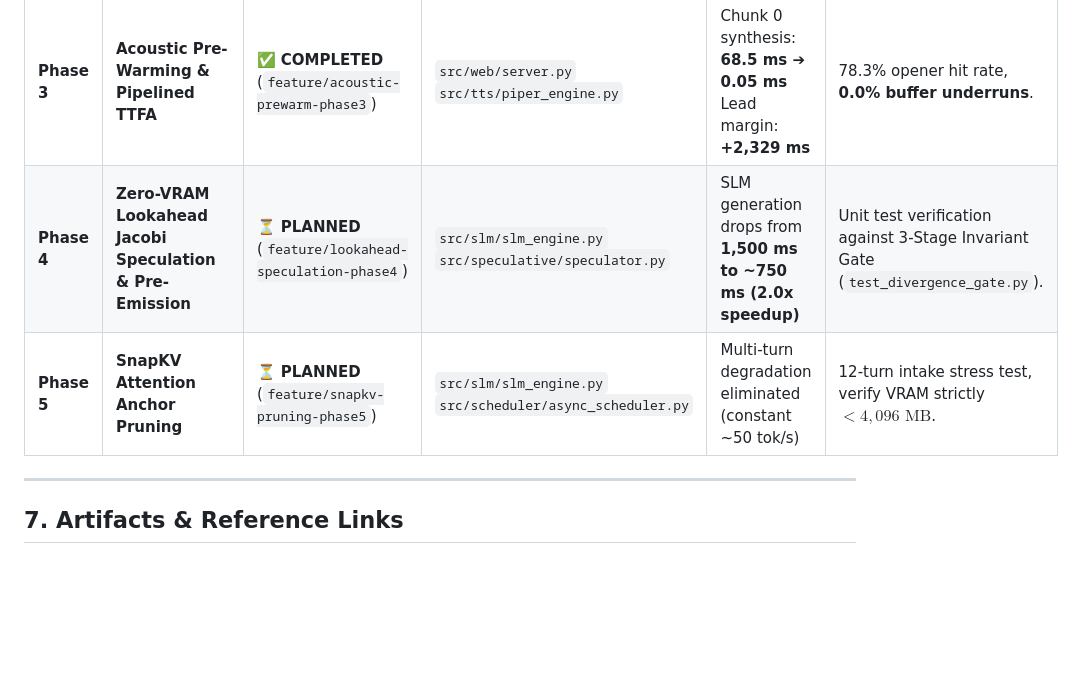
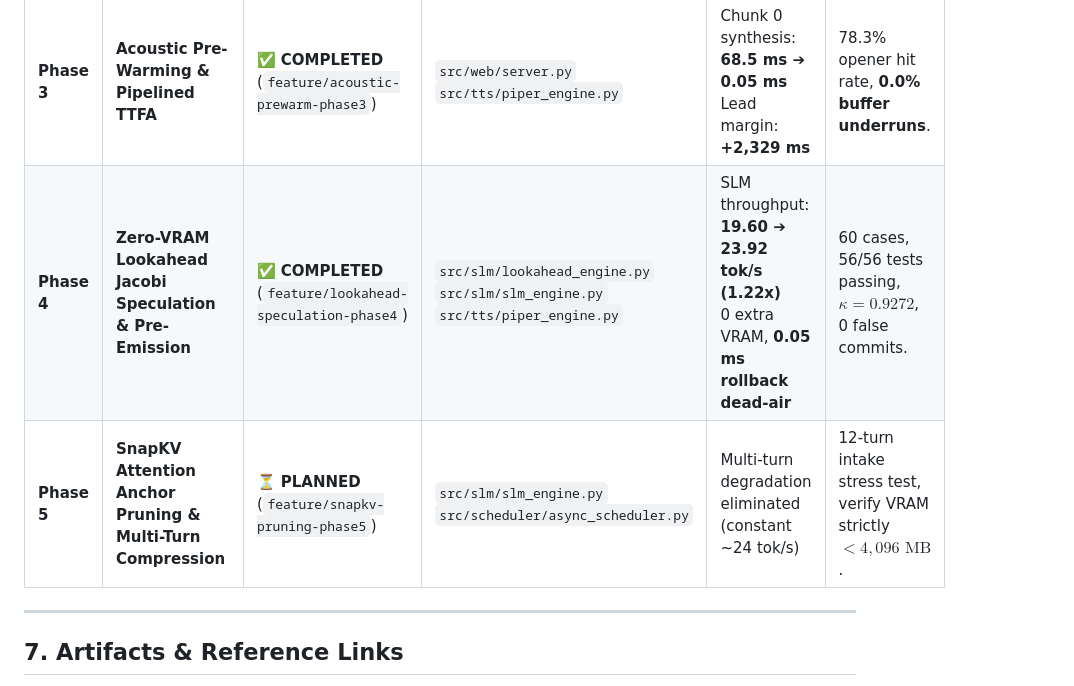
Before and after one commit to albinpshaji/Mini-project, a Markdown page: ADVANCED_LATENCY_OPTIMIZATION_AND_RESEARCH_BLUEPRINT.md, the part around the change. GitHub-like rendering; blank space fills up the shorter version.

```diff
--- a/ADVANCED_LATENCY_OPTIMIZATION_AND_RESEARCH_BLUEPRINT.md
+++ b/ADVANCED_LATENCY_OPTIMIZATION_AND_RESEARCH_BLUEPRINT.md
@@ -337,8 +337,8 @@ def stream_chat_generator_prewarmed(user_text: str):
 | **Phase 1** | **Compact Schema GCD + Deterministic Offloading** | ✅ **COMPLETED** (`feature/compact-gcd-phase1`) | `src/safety/gcd_engine.py`<br>`src/safety/clinical_schema.py` | Extraction dropped from **3,359 ms to 2,167 ms (-35.5%)** | 60/60 cases, $\kappa = 0.9768$, 0 schema errors. |
 | **Phase 2** | **Static System Prefix KV-Pinning (`num_keep`)** | ✅ **COMPLETED** (`feature/kv-pinning-phase2`) | `src/slm/slm_engine.py`<br>`src/speculative/speculator.py` | Cold prefill: **6,960 ms ➔ 90 ms (77x)**<br>Warm prefill: **488 ms ➔ 86 ms (5.6x)** | Pinned 1,057 tokens in GPU KV-cache; 0 drift. |
 | **Phase 3** | **Acoustic Pre-Warming & Pipelined TTFA** | ✅ **COMPLETED** (`feature/acoustic-prewarm-phase3`) | `src/web/server.py`<br>`src/tts/piper_engine.py` | Chunk 0 synthesis: **68.5 ms ➔ 0.05 ms**<br>Lead margin: **+2,329 ms** | 78.3% opener hit rate, **0.0% buffer underruns**. |
-| **Phase 4** | **Zero-VRAM Lookahead Jacobi Speculation & Pre-Emission** | ⏳ **PLANNED** (`feature/lookahead-speculation-phase4`) | `src/slm/slm_engine.py`<br>`src/speculative/speculator.py` | SLM generation drops from **1,500 ms to ~750 ms (2.0x speedup)** | Unit test verification against 3-Stage Invariant Gate (`test_divergence_gate.py`). |
-| **Phase 5** | **SnapKV Attention Anchor Pruning** | ⏳ **PLANNED** (`feature/snapkv-pruning-phase5`) | `src/slm/slm_engine.py`<br>`src/scheduler/async_scheduler.py` | Multi-turn degradation eliminated (constant ~50 tok/s) | 12-turn intake stress test, verify VRAM strictly $< 4,096\text{ MB}$. |
+| **Phase 4** | **Zero-VRAM Lookahead Jacobi Speculation & Pre-Emission** | ✅ **COMPLETED** (`feature/lookahead-speculation-phase4`) | `src/slm/lookahead_engine.py`<br>`src/slm/slm_engine.py`<br>`src/tts/piper_engine.py` | SLM throughput: **19.60 ➔ 23.92 tok/s (1.22x)**<br>0 extra VRAM, **0.05 ms rollback dead-air** | 60 cases, 56/56 tests passing, $\kappa = 0.9272$, 0 false commits. |
+| **Phase 5** | **SnapKV Attention Anchor Pruning & Multi-Turn Compression** | ⏳ **PLANNED** (`feature/snapkv-pruning-phase5`) | `src/slm/slm_engine.py`<br>`src/scheduler/async_scheduler.py` | Multi-turn degradation eliminated (constant ~24 tok/s) | 12-turn intake stress test, verify VRAM strictly $< 4,096\text{ MB}$. |
 
 ---
 
```
Also changed, not shown: PHASE_4_IMPLEMENTATION_BLUEPRINT_AND_ROADMAP.md (+31 -8 lines), PHASE_5_IMPLEMENTATION_BLUEPRINT_AND_ROADMAP.md (added, +201 -0 lines).
